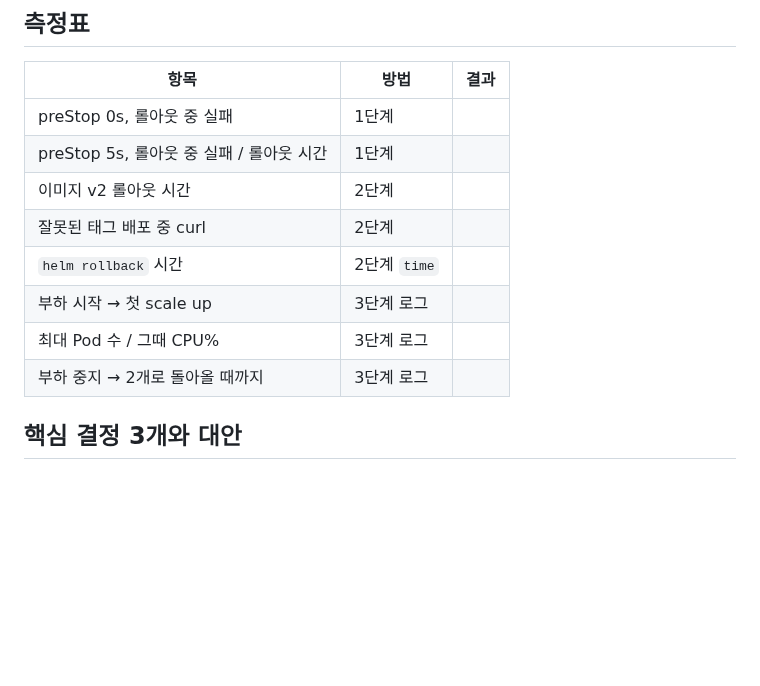
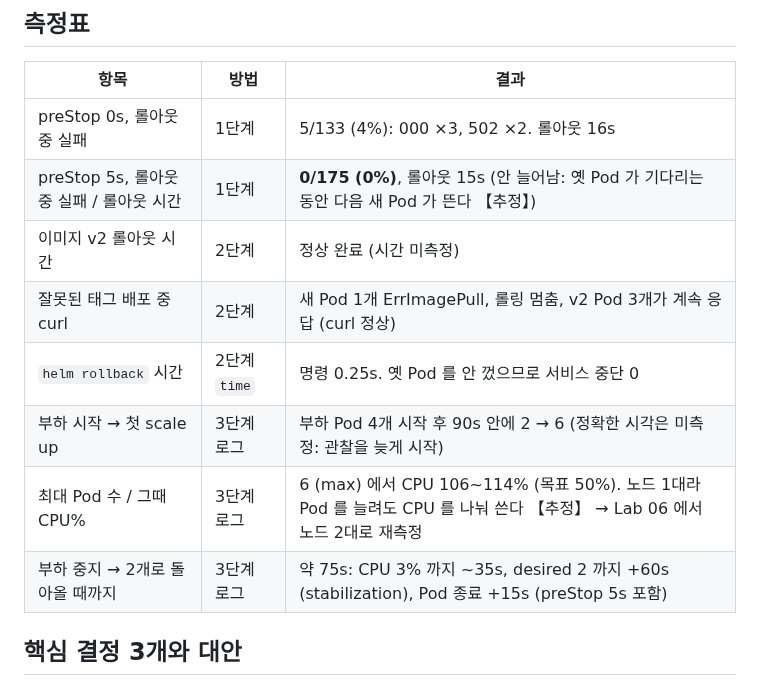
Before and after one commit to Pionia5375/Softbank_Study_1, a Markdown page: labs/04-k8s-rollout-hpa/README.md, the part around the change. GitHub-like rendering; blank space fills up the shorter version.

Commit message:
Lab 04 measurements: preStop 0/175 failures, rollback without downtime, HPA 2->6->2
Co-Authored-By: Claude Opus 5.5 (1M context) <noreply@anthropic.com>
Claude-Session: https://claude.ai/code/session_018gteS9aZmVeAsDyCsNv7xS

```diff
--- a/labs/04-k8s-rollout-hpa/README.md
+++ b/labs/04-k8s-rollout-hpa/README.md
@@ -112,14 +112,14 @@ scripts/load.sh stop
 
 | 항목 | 방법 | 결과 |
 |---|---|---|
-| preStop 0s, 롤아웃 중 실패 | 1단계 | |
-| preStop 5s, 롤아웃 중 실패 / 롤아웃 시간 | 1단계 | |
-| 이미지 v2 롤아웃 시간 | 2단계 | |
-| 잘못된 태그 배포 중 curl | 2단계 | |
-| `helm rollback` 시간 | 2단계 `time` | |
-| 부하 시작 → 첫 scale up | 3단계 로그 | |
-| 최대 Pod 수 / 그때 CPU% | 3단계 로그 | |
-| 부하 중지 → 2개로 돌아올 때까지 | 3단계 로그 | |
+| preStop 0s, 롤아웃 중 실패 | 1단계 | 5/133 (4%): 000 ×3, 502 ×2. 롤아웃 16s |
+| preStop 5s, 롤아웃 중 실패 / 롤아웃 시간 | 1단계 | **0/175 (0%)**, 롤아웃 15s (안 늘어남: 옛 Pod 가 기다리는 동안 다음 새 Pod 가 뜬다 【추정】) |
+| 이미지 v2 롤아웃 시간 | 2단계 | 정상 완료 (시간 미측정) |
+| 잘못된 태그 배포 중 curl | 2단계 | 새 Pod 1개 ErrImagePull, 롤링 멈춤, v2 Pod 3개가 계속 응답 (curl 정상) |
+| `helm rollback` 시간 | 2단계 `time` | 명령 0.25s. 옛 Pod 를 안 껐으므로 서비스 중단 0 |
+| 부하 시작 → 첫 scale up | 3단계 로그 | 부하 Pod 4개 시작 후 90s 안에 2 → 6 (정확한 시각은 미측정: 관찰을 늦게 시작) |
+| 최대 Pod 수 / 그때 CPU% | 3단계 로그 | 6 (max) 에서 CPU 106~114% (목표 50%). 노드 1대라 Pod 를 늘려도 CPU 를 나눠 쓴다 【추정】 → Lab 06 에서 노드 2대로 재측정 |
+| 부하 중지 → 2개로 돌아올 때까지 | 3단계 로그 | 약 75s: CPU 3% 까지 ~35s, desired 2 까지 +60s (stabilization), Pod 종료 +15s (preStop 5s 포함) |
 
 ## 핵심 결정 3개와 대안
 
```
